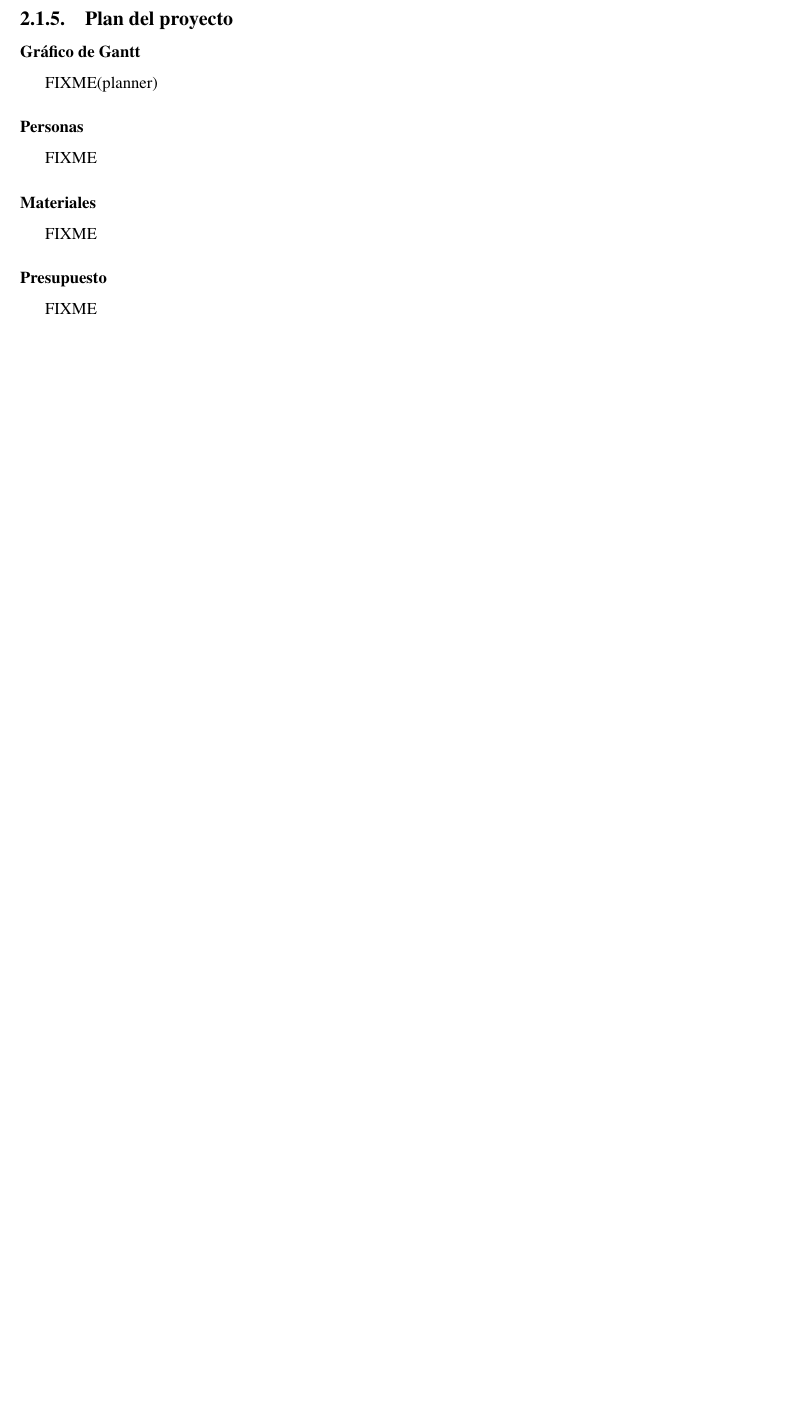
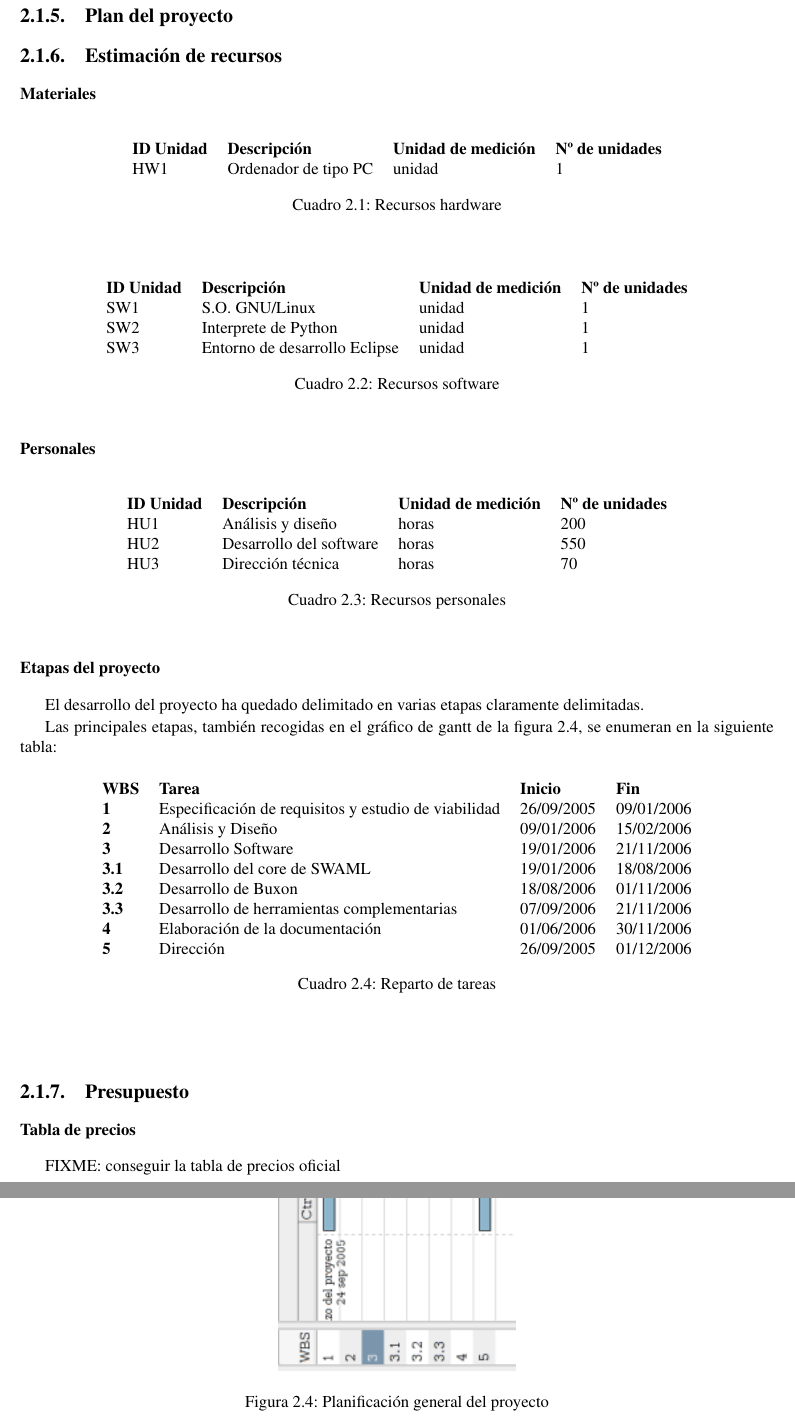
Before and after one commit to wikier/swaml, a LaTeX book (doc/es/pfc/swaml.tex, which reads doc/es/pfc/macros.tex, doc/es/pfc/metodologia/concepcion/plan-proyecto.tex): part of page 40 of 92 before the commit and two parts of pages 42 and 43 of 96 after it, the two joined at a grey line, cut so that both start at the same text, the shorter picture padded with empty space. Compiled offline with pdfLaTeX.

Commit message:
budget added

```diff
--- a/doc/es/pfc/macros.tex
+++ b/doc/es/pfc/macros.tex
@@ -3,6 +3,10 @@
 \let\OLDthebibliography=\thebibliography
 \def\thebibliography#1{\OLDthebibliography{#1}%
 	\addcontentsline{toc}{chapter}{\bibname}}
+
+%tablas (no funciona)
+\renewcommand{\tablename}{Tabla}
+\renewcommand{\listtablename}{Indice de tablas}
 
 %colores
 \definecolor{darkred}{rgb}{0.5, 0, 0}
--- a/doc/es/pfc/metodologia/concepcion/plan-proyecto.tex
+++ b/doc/es/pfc/metodologia/concepcion/plan-proyecto.tex
@@ -1,18 +1,83 @@
 
 \subsection{Plan del proyecto}
 
-\subsubsection{Gráfico de Gantt}
-
-FIXME(planner)
-
-\subsubsection{Personas}
-
-FIXME
+\subsection{Estimación de recursos}
 
 \subsubsection{Materiales}
 
-FIXME
+\begin{table}[H]
+ \begin{center}
+  \begin{tabular}{llll}
+	\textbf{ID Unidad} & \textbf{Descripción} & \textbf{Unidad de medición} & \textbf{Nº de unidades} \\
+	HW1 & Ordenador de tipo PC & unidad & 1
+  \end{tabular}
+  \caption{Recursos hardware}
+ \end{center}
+\end{table}
 
-\subsubsection{Presupuesto}
+\begin{table}[H]
+ \begin{center}
+  \begin{tabular}{llll}
+	\textbf{ID Unidad} & \textbf{Descripción} & \textbf{Unidad de medición} & \textbf{Nº de unidades} \\
+	SW1 & S.O. GNU/Linux & unidad & 1 \\
+	SW2 & Interprete de Python & unidad & 1 \\
+	SW3 & Entorno de desarrollo Eclipse & unidad & 1
+  \end{tabular}
+  \caption{Recursos software}
+ \end{center}
+\end{table}
 
-FIXME
+\subsubsection{Personales}
+
+\begin{table}[H]
+ \begin{center}
+  \begin{tabular}{llll}
+	\textbf{ID Unidad} & \textbf{Descripción} & \textbf{Unidad de medición} & \textbf{Nº de unidades} \\
+	HU1 & Análisis y diseño & horas & 200 \\
+	HU2 & Desarrollo del software & horas & 550 \\
+	HU3 & Dirección técnica & horas & 70
+  \end{tabular}
+  \caption{Recursos personales}
+ \end{center}
+\end{table}
+
+\subsubsection{Etapas del proyecto}
+
+El desarrollo del proyecto ha quedado delimitado en varias etapas claramente
+delimitadas.
+
+Las principales etapas, también recogidas en el gráfico de gantt de la
+figura~\ref{fig:gantt}, se enumeran en la siguiente tabla:
+
+
+\begin{table}[H]
+ \begin{center}
+  \begin{tabular}{llll}
+	\textbf{WBS} & \textbf{Tarea} & \textbf{Inicio} & \textbf{Fin} \\
+	\textbf{1}   & Especificación de requisitos y estudio de viabilidad & 26/09/2005 & 09/01/2006 \\
+	\textbf{2}   & Análisis y Diseño & 09/01/2006 & 15/02/2006 \\
+	\textbf{3}   & Desarrollo Software & 19/01/2006 & 21/11/2006 \\
+	\textbf{3.1} & Desarrollo del core de SWAML & 19/01/2006 & 18/08/2006 \\
+	\textbf{3.2} & Desarrollo de Buxon & 18/08/2006 & 01/11/2006 \\
+	\textbf{3.3} & Desarrollo de herramientas complementarias & 07/09/2006 & 21/11/2006 \\
+	\textbf{4}   & Elaboración de la documentación & 01/06/2006 & 30/11/2006 \\
+	\textbf{5}   & Dirección & 26/09/2005 & 01/12/2006
+  \end{tabular}
+  \caption{Reparto de tareas}
+ \end{center}
+\end{table}
+
+\begin{figure}[p]
+ 	\centering
+	\includegraphics[width=5cm]{images/gantt.png}
+	\caption{Planificación general del proyecto}
+	\label{fig:gantt}
+\end{figure}
+
+%FIXME: conseguir exportarlo con los periodos a más detalle
+
+\subsection{Presupuesto}
+
+\subsubsection{Tabla de precios}
+
+FIXME: conseguir la tabla de precios oficial
@@ -18,0 +98,2 @@ FIXME
+ \end{center}
+\end{table}
--- a/doc/es/pfc/swaml.tex
+++ b/doc/es/pfc/swaml.tex
@@ -13,6 +13,8 @@
 \usepackage{float}
 \usepackage{listings}
 \usepackage{color}
+\usepackage{array}
+\usepackage{eurosym}
 
 \pagestyle{headings}
 
```
Also changed, not shown: doc/es/pfc/Makefile, doc/es/pfc/images/gantt.png (added), doc/es/pfc/metodologia/concepcion/plan-proyecto.tex (72 more changed lines), doc/es/pfc/swaml.tex (4 more changed lines).
